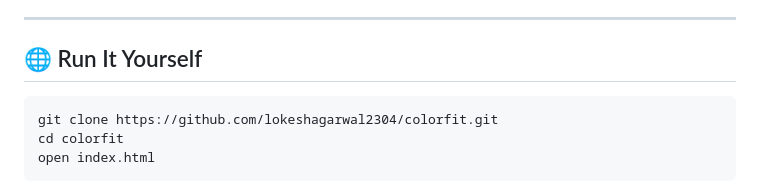
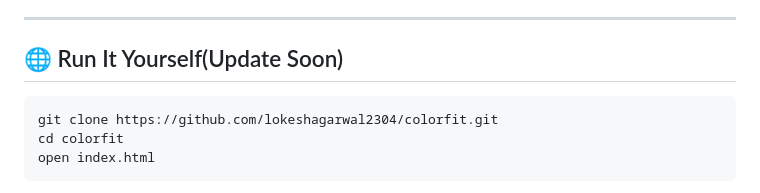
Before and after one commit to lokeshagarwal2304/ColorFit-Your-Smart-Outfit-Stylist, a Markdown page: README.md, the part around the change. GitHub-like rendering.

````diff
--- a/README.md
+++ b/README.md
@@ -79,7 +79,7 @@
 
 ---
 
-## 🌐 Run It Yourself
+## 🌐 Run It Yourself(Update Soon)
 
 ```bash
 git clone https://github.com/lokeshagarwal2304/colorfit.git
````
